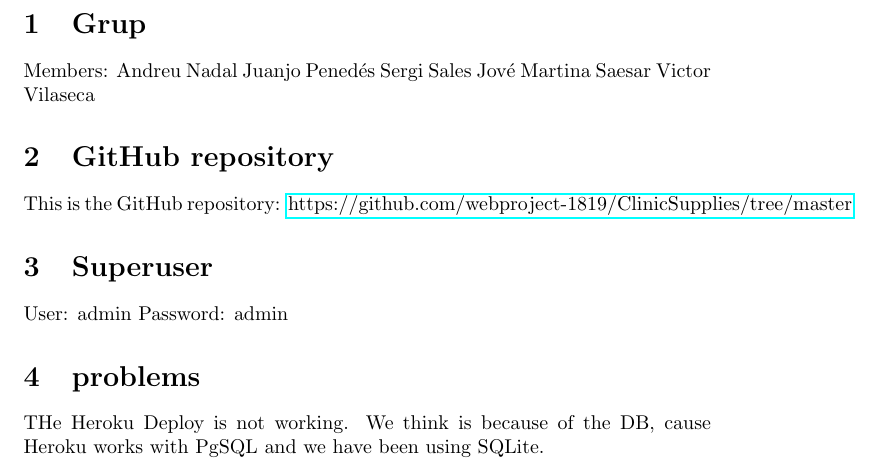
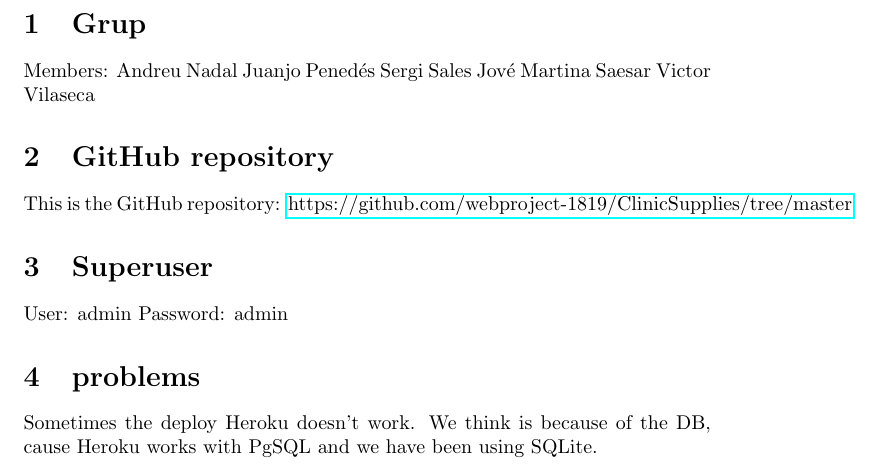
Before and after one commit to webproject-1819/ClinicSupplies, a LaTeX document (tex/informe.tex): part of the page, cut so that both start at the same text. Compiled offline with pdfLaTeX.

Commit message:
latex modificat

```diff
--- a/tex/informe.tex
+++ b/tex/informe.tex
@@ -23,6 +23,6 @@ User: admin
 Password: admin
 
 \section{problems}
-THe Heroku Deploy is not working. We think is because of the DB, cause Heroku works with PgSQL and we have been using SQLite.
+Sometimes the deploy Heroku doesn't work. We think is because of the DB, cause Heroku works with PgSQL and we have been using SQLite.
 
 \end{document}
```
Also changed, not shown: tex/informe.pdf, 1 other file.
